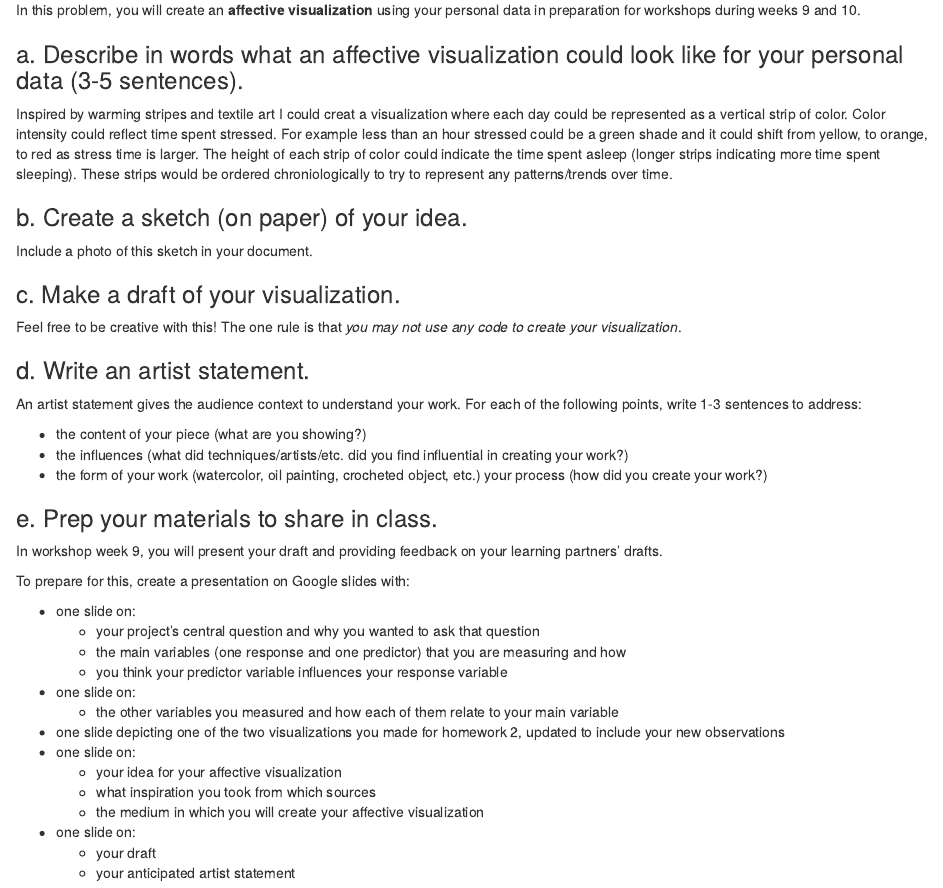
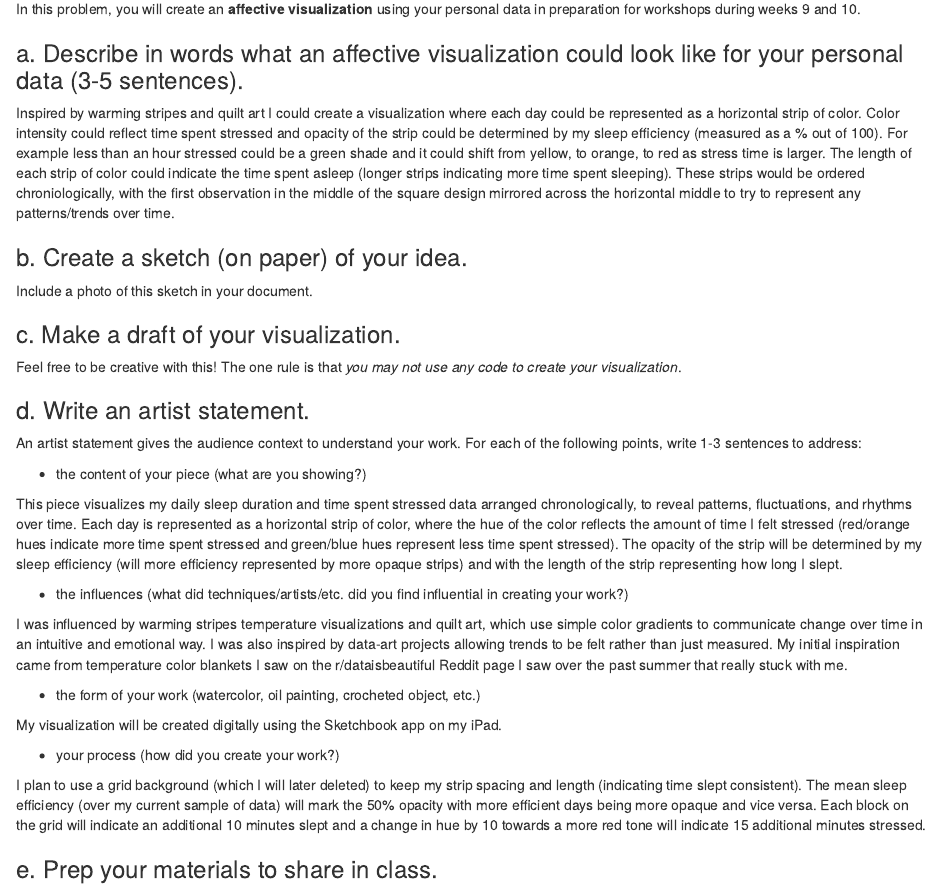
Before and after one commit to samantha-gibson05/ENVS-193DS_homework-03, an R Markdown document (code/hw3_code.Rmd): the page in a window 1100 px wide, from 7560 px down before the commit and from 7540 px down after it, so that both start at the same text. Rendered offline with R 4.5, knitr and Pandoc, with nearby package versions; code that draws random numbers runs with fixed seeds of ours; column names are cleaned by a stand-in for the janitor package.

Commit message:
Updated description of visualization to represent an additional variable Wrote artist statement

```diff
--- a/code/hw3_code.Rmd
+++ b/code/hw3_code.Rmd
@@ -235,7 +234,7 @@ In this problem, you will create an **affective visualization** using your perso
 
 ### a. Describe in words what an affective visualization could look like for your personal data (3-5 sentences).
 
-Inspired by warming stripes and textile art I could creat a visualization where each day could be represented as a vertical strip of color. Color intensity could reflect time spent stressed. For example less than an hour stressed could be a green shade and it could shift from yellow, to orange, to red as stress time is larger. The height of each strip of color could indicate the time spent asleep (longer strips indicating more time spent sleeping). These strips would be ordered chroniologically to try to represent any patterns/trends over time.
+Inspired by warming stripes and quilt art I could create a visualization where each day could be represented as a horizontal strip of color. Color intensity could reflect time spent stressed and opacity of the strip could be determined by my sleep efficiency (measured as a % out of 100). For example less than an hour stressed could be a green shade and it could shift from yellow, to orange, to red as stress time is larger. The length of each strip of color could indicate the time spent asleep (longer strips indicating more time spent sleeping). These strips would be ordered chroniologically, with the first observation in the middle of the square design mirrored across the horizontal middle to try to represent any patterns/trends over time.
 
 ### b. Create a sketch (on paper) of your idea.
 Include a photo of this sketch in your document.
@@ -247,9 +246,20 @@ Feel free to be creative with this! The one rule is that *you may not use any co
 An artist statement gives the audience context to understand your work. For each of the following points, write 1-3 sentences to address:
 
 - the content of your piece (what are you showing?)
+
+This piece visualizes my daily sleep duration and time spent stressed data arranged chronologically, to reveal patterns, fluctuations, and rhythms over time. Each day is represented as a horizontal strip of color, where the hue of the color reflects the amount of time I felt stressed (red/orange hues indicate more time spent stressed and green/blue hues represent less time spent stressed). The opacity of the strip will be determined by my sleep efficiency (will more efficiency represented by more opaque strips) and with the length of the strip representing how long I slept.
+
 - the influences (what did techniques/artists/etc. did you find influential in creating your work?)
+
+I was influenced by warming stripes temperature visualizations and quilt art, which use simple color gradients to communicate change over time in an intuitive and emotional way. I was also inspired by data-art projects allowing trends to be felt rather than just measured. My initial inspiration came from temperature color blankets I saw on the r/dataisbeautiful Reddit page I saw over the past summer that really stuck with me.
+
 - the form of your work (watercolor, oil painting, crocheted object, etc.)
-your process (how did you create your work?)
+
+My visualization will be created digitally using the Sketchbook app on my iPad.
+
+- your process (how did you create your work?)
+
+I plan to use a grid background (which I will later deleted) to keep my strip spacing and length (indicating time slept consistent). The mean sleep efficiency (over my current sample of data) will mark the 50% opacity with more efficient days being more opaque and vice versa. Each block on the grid will indicate an additional 10 minutes slept and a change in hue by 10 towards a more red tone will indicate 15 additional minutes stressed.
 
 ### e. Prep your materials to share in class.
 In workshop week 9, you will present your draft and providing feedback on your learning partners’ drafts.
```
Also changed, not shown: code/hw3_code.Rmd (1 more changed lines).
